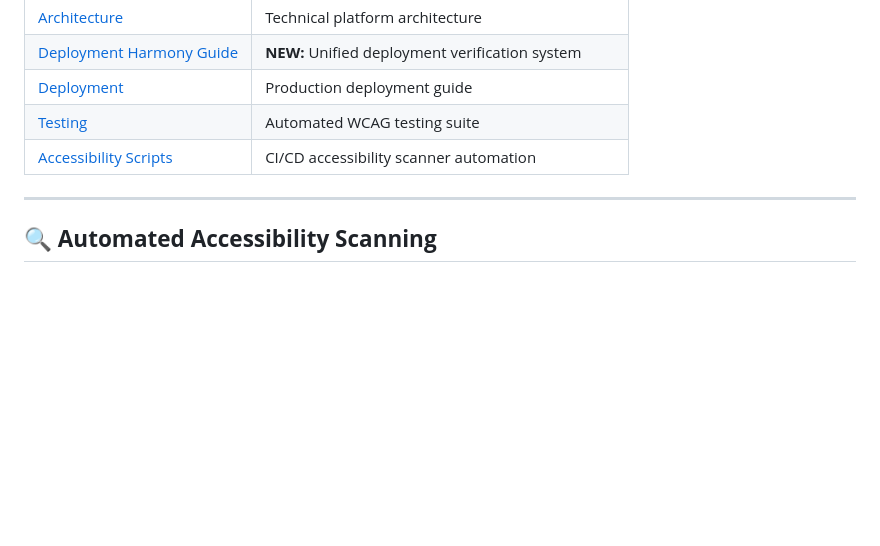
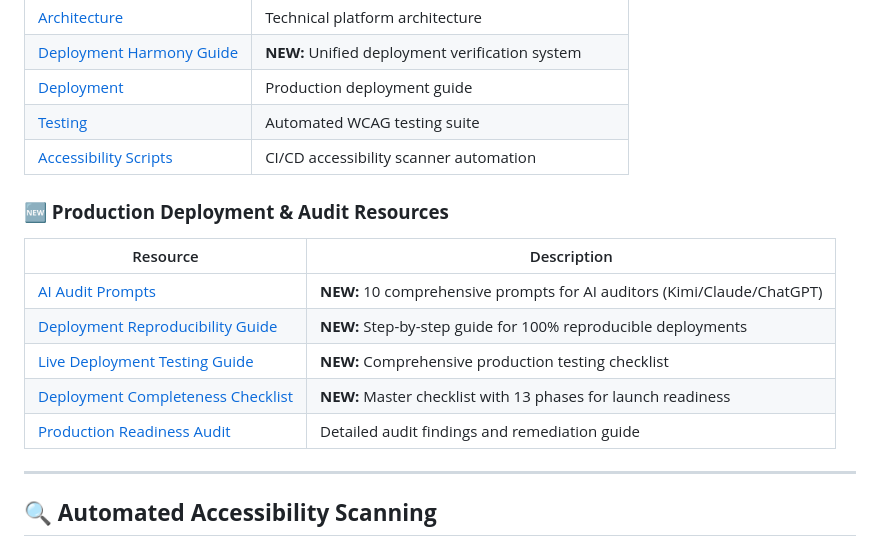
Before and after one commit to aaj441/wcag-ai-platform, a Markdown page: README.md, the part around one of its changes. Rendered like a GitHub page; blank space fills up the shorter version.

```diff
--- a/README.md
+++ b/README.md
@@ -222,6 +222,16 @@ Run the end-to-end demo to see the full client journey:
 | [Testing](END_TO_END_TESTING_GUIDE.md) | Automated WCAG testing suite |
 | [Accessibility Scripts](scripts/README.md) | CI/CD accessibility scanner automation |
 
+### **🆕 Production Deployment & Audit Resources**
+
+| Resource | Description |
+|----------|-------------|
+| [AI Audit Prompts](AI_AUDIT_PROMPTS.md) | **NEW:** 10 comprehensive prompts for AI auditors (Kimi/Claude/ChatGPT) |
+| [Deployment Reproducibility Guide](DEPLOYMENT_REPRODUCIBILITY_GUIDE.md) | **NEW:** Step-by-step guide for 100% reproducible deployments |
+| [Live Deployment Testing Guide](LIVE_DEPLOYMENT_TESTING_GUIDE.md) | **NEW:** Comprehensive production testing checklist |
+| [Deployment Completeness Checklist](DEPLOYMENT_COMPLETENESS_CHECKLIST.md) | **NEW:** Master checklist with 13 phases for launch readiness |
+| [Production Readiness Audit](PRODUCTION_READINESS_AUDIT.md) | Detailed audit findings and remediation guide |
+
 ---
 
 ## **🔍 Automated Accessibility Scanning**
```
Also changed, not shown: other parts of README.md (+72 -1 lines), DEPLOYMENT_AUDIT_QUICK_REFERENCE.md (added, +325 -0 lines).
